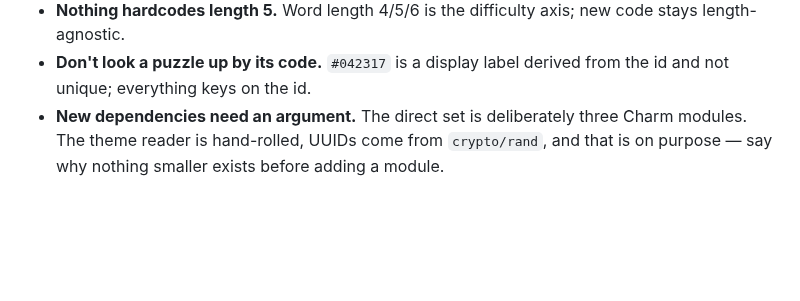
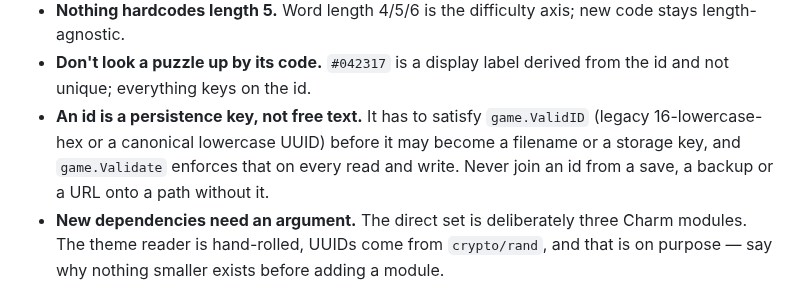
Before and after one commit to nxck2005/surmise, a Markdown page: CONTRIBUTING.md, the part around the change. Rendered like a GitHub page; blank space fills up the shorter version.

```diff
--- a/CONTRIBUTING.md
+++ b/CONTRIBUTING.md
@@ -44,6 +44,11 @@ map of the repository there is.
   code stays length-agnostic.
 - **Don't look a puzzle up by its code.** `#042317` is a display label derived
   from the id and not unique; everything keys on the id.
+- **An id is a persistence key, not free text.** It has to satisfy
+  `game.ValidID` (legacy 16-lowercase-hex or a canonical lowercase UUID) before
+  it may become a filename or a storage key, and `game.Validate` enforces that
+  on every read and write. Never join an id from a save, a backup or a URL onto
+  a path without it.
 - **New dependencies need an argument.** The direct set is deliberately three
   Charm modules. The theme reader is hand-rolled, UUIDs come from
   `crypto/rand`, and that is on purpose — say why nothing smaller exists before
```
Also changed, not shown: docs/UPGRADING.md (+21 -0 lines).
